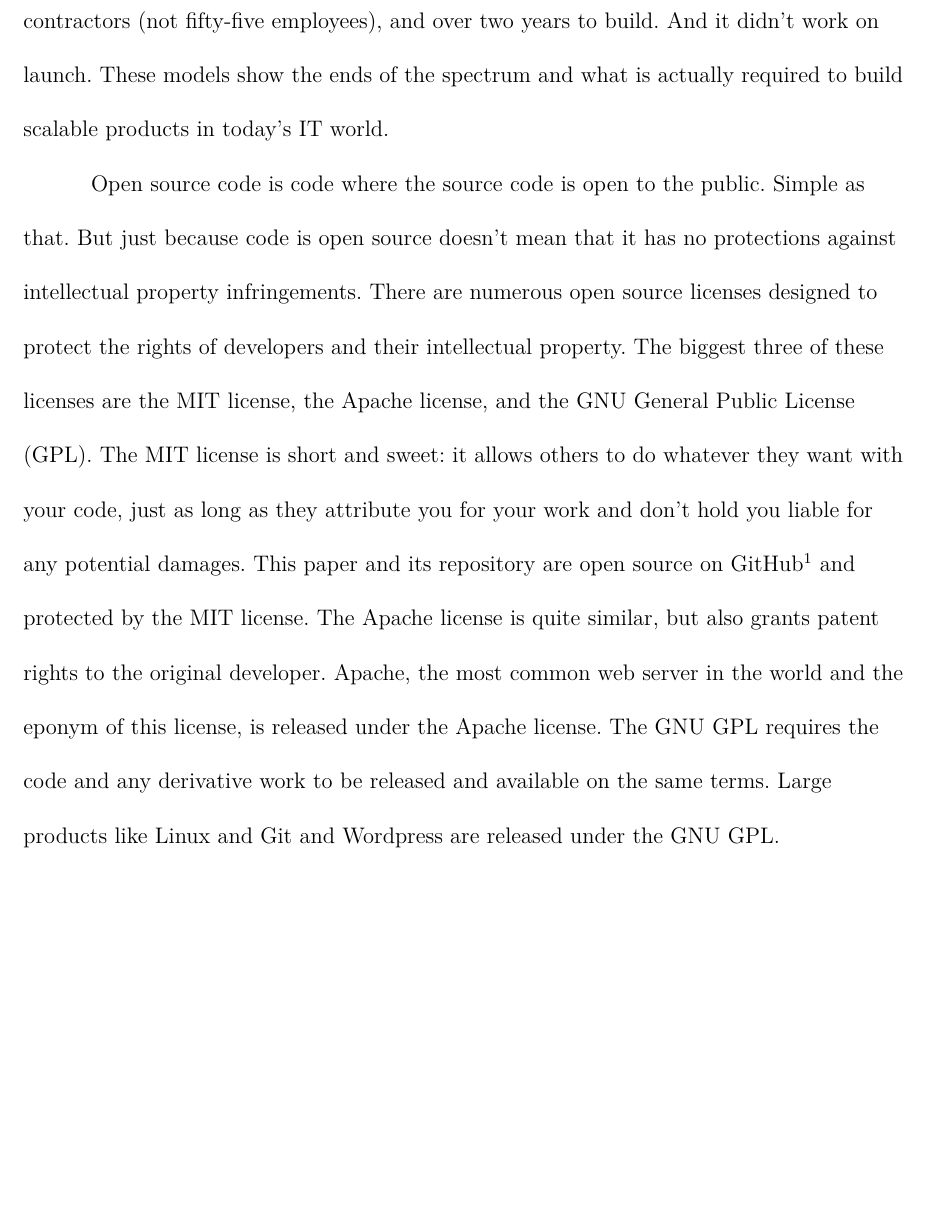
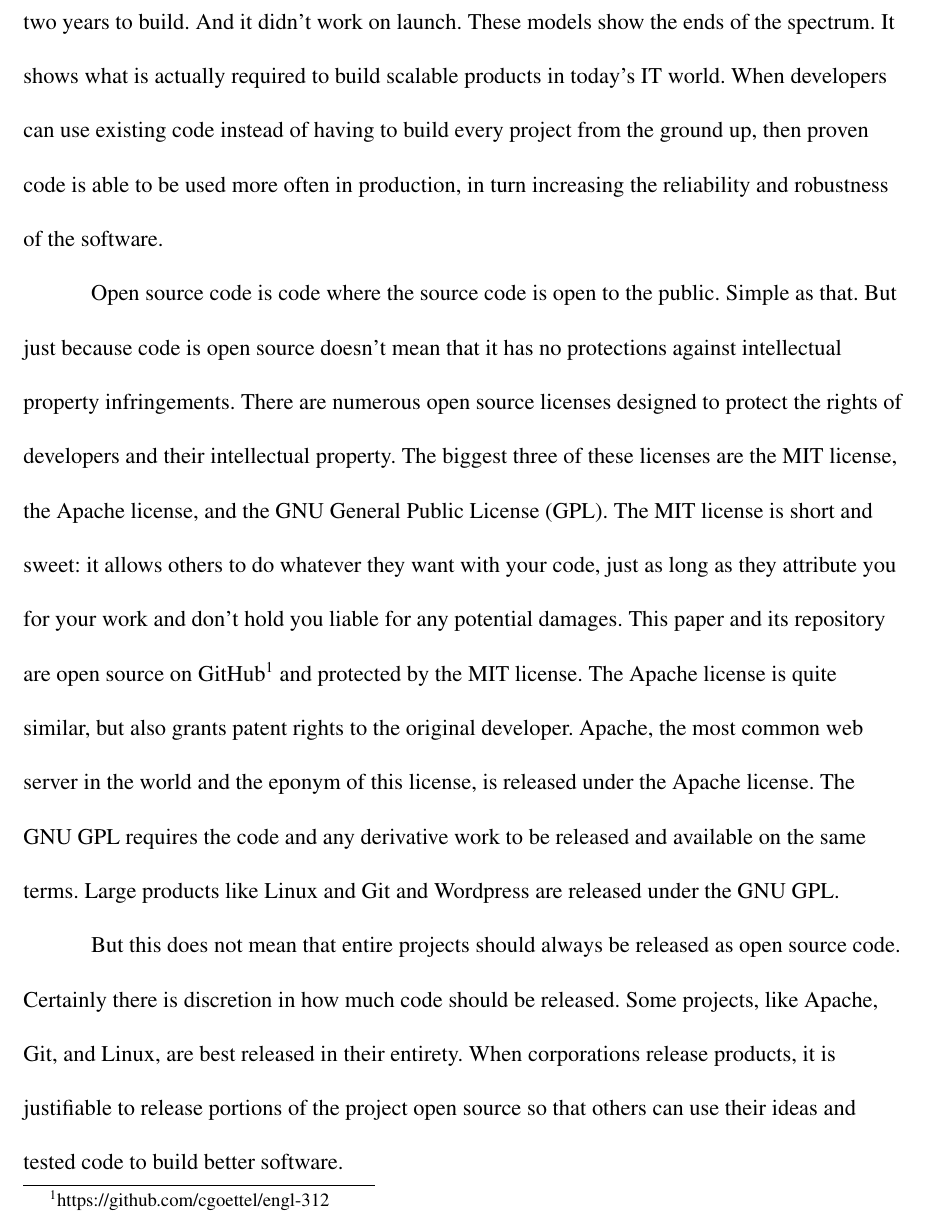
Before and after one commit to cgoettel/engl-312, a LaTeX document (issue-analysis/3-open-source-software/main.tex): part of page 3 of 4, cut so that both start at the same text, the shorter picture padded with empty space. The pictures show the PDF file issue-analysis/3-open-source-software/main.pdf that the author committed with the source.

Commit message:
Final draft.

```diff
--- a/issue-analysis/3-open-source-software/main.tex
+++ b/issue-analysis/3-open-source-software/main.tex
@@ -27,12 +22,14 @@
 When code is said to be robust, it is because it can handle major and minor functions of the systems to fail without bringing down the whole system. Robust code is security-minded and stable, it is not alpha or beta code that is not recommended for public consumption~--- it is the best of the best. It is what the general public expects their code to be. Having gone through rigorous testing, code becomes robust because bugs are fixed and users are able to test and give feedback.
 
 % combine the thoughts of how building off existing systems creates robust code. talk about how obamacare and instagram show the ends of the spectrum.
-But building robust code is increasingly difficult because of how quickly the IT landscape is changing. When developers can use others' code and tests, it allows faster and better products to be delivered.
+But building robust code is increasingly difficult because of how quickly the IT landscape is changing. When developers can use others' code and tests, it allows faster and better products to be delivered. There is no need for developers to re-invent the wheel. Why should software libraries be any different than open source repositories?
 
-In October 2010, Instagram, a photo and video sharing service, launched. A year and a half later, Facebook offered \$1B in cash and stock options to purchase Instagram. At the point it was acquired, Instagram had thirteen employees and over thirty million customers. Contrast this example with the Affordable Care Act (ACA) web site that the federal government sunk billions of dollars into development, fifty-five government contractors (not fifty-five employees), and over two years to build. And it didn't work on launch. These models show the ends of the spectrum and what is actually required to build scalable products in today's IT world.
+In October 2010, Instagram, a photo and video sharing service, launched. A year and a half later, Facebook offered \$1B in cash and stock options to purchase Instagram. At the point it was acquired, Instagram had thirteen employees and over thirty million customers. Contrast this example with the Affordable Care Act (ACA) web site that the federal government sunk billions of dollars into development, fifty-five government contractors (not fifty-five employees), and over two years to build. And it didn't work on launch. These models show the ends of the spectrum. It shows what is actually required to build scalable products in today's IT world. When developers can use existing code instead of having to build every project from the ground up, then proven code is able to be used more often in production, in turn increasing the reliability and robustness of the software.
 
 % open source code. expound on MIT, Apache, and GPLv2y3 in particular. open source licenses.
 Open source code is code where the source code is open to the public. Simple as that. But just because code is open source doesn't mean that it has no protections against intellectual property infringements. There are numerous open source licenses designed to protect the rights of developers and their intellectual property. The biggest three of these licenses are the MIT license, the Apache license, and the GNU General Public License (GPL). The MIT license is short and sweet: it allows others to do whatever they want with your code, just as long as they attribute you for your work and don't hold you liable for any potential damages. This paper and its repository are open source on GitHub\footnote{https://github.com/cgoettel/engl-312} and protected by the MIT license. The Apache license is quite similar, but also grants patent rights to the original developer. Apache, the most common web server in the world and the eponym of this license, is released under the Apache license. The GNU GPL requires the code and any derivative work to be released and available on the same terms. Large products like Linux and Git and Wordpress are released under the GNU GPL.
+
+But this does not mean that entire projects should always be released as open source code. Certainly there is discretion in how much code should be released. Some projects, like Apache, Git, and Linux, are best released in their entirety. When corporations release products, it is justifiable to release portions of the project open source so that others can use their ideas and tested code to build better software.
 
 % people won't steal your ideas or your code. public and private repos.
 Some developers and small businesses fear that if their code is released open source that others will steal their ideas and code. Licenses legally protect open source code from maltreatment and organizations like the Electronic Frontier Federation (EFF) exist to protect the electronic rights of individuals from maltreatment by governments and corporations. They are an ally in fighting legal battles against oppressive regimes.
```
Also changed, not shown: issue-analysis/3-open-source-software/main.pdf, issue-analysis/3-open-source-software/main.tex (9 more changed lines).
